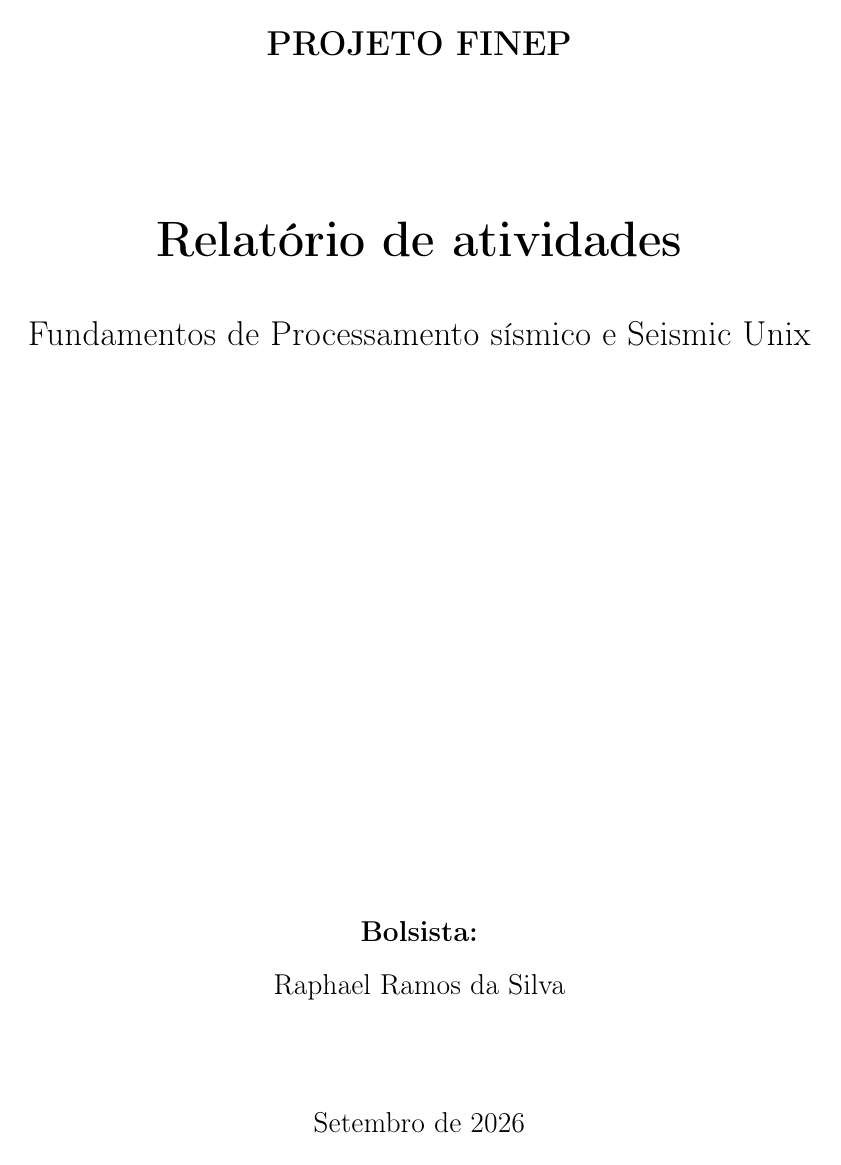
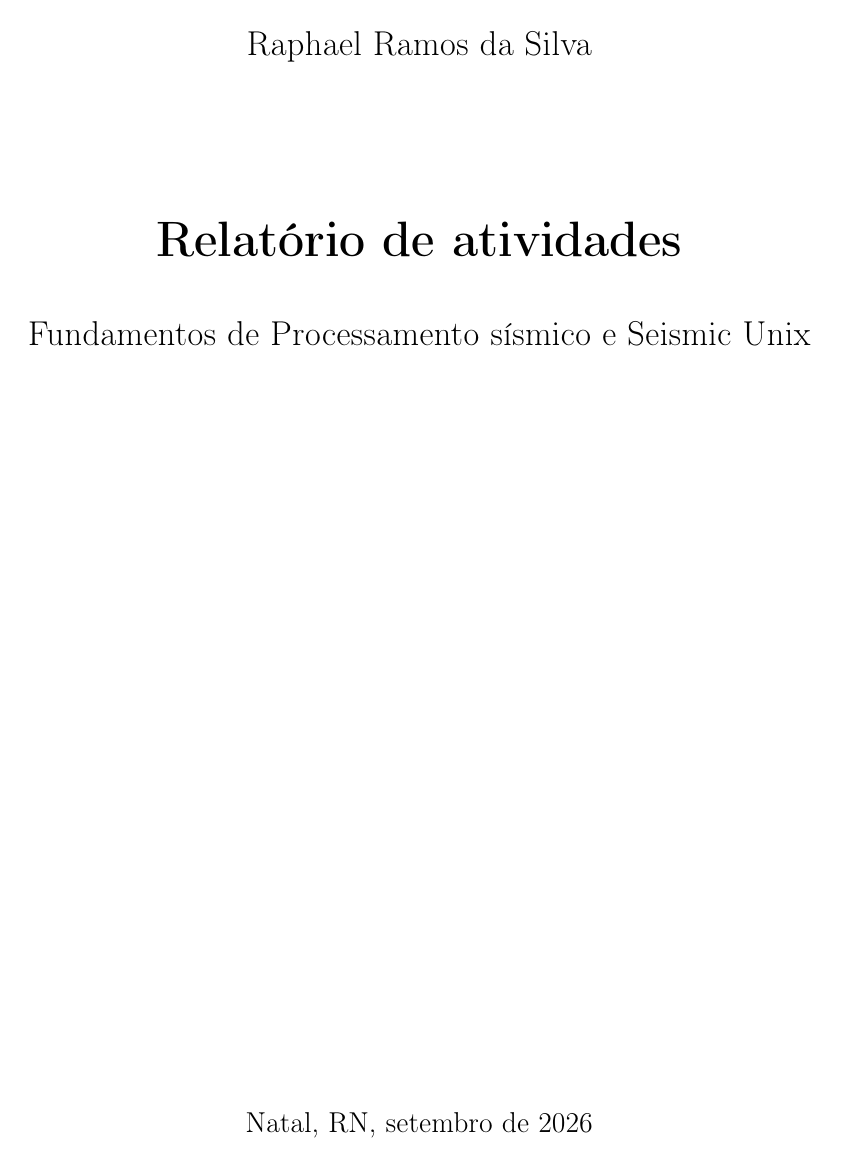
Before and after one commit to raphaelramosds/seismic-processing, a LaTeX document (bilati/relatorio.tex): page 1 of 11. Compiled offline with pdfLaTeX.

Commit message:
update title page with author name and location details

```diff
--- a/bilati/relatorio.tex
+++ b/bilati/relatorio.tex
@@ -39,7 +39,7 @@
 
 \vspace*{2.5cm}
 
-{\Large\textbf{PROJETO FINEP}\par}
+{\Large Raphael Ramos da Silva \par}
 
 \vspace{2.5cm}
 
@@ -51,15 +51,9 @@
 
 \vfill
 
-{\large
-\textbf{Bolsista:}\par
-\vspace{0.3cm}
-Raphael Ramos da Silva\par
-}
-
 \vspace{1.8cm}
 
-{\large Setembro de 2026\par}
+{\large Natal, RN, setembro de 2026\par}
 
 \vspace*{2cm}
 
```
